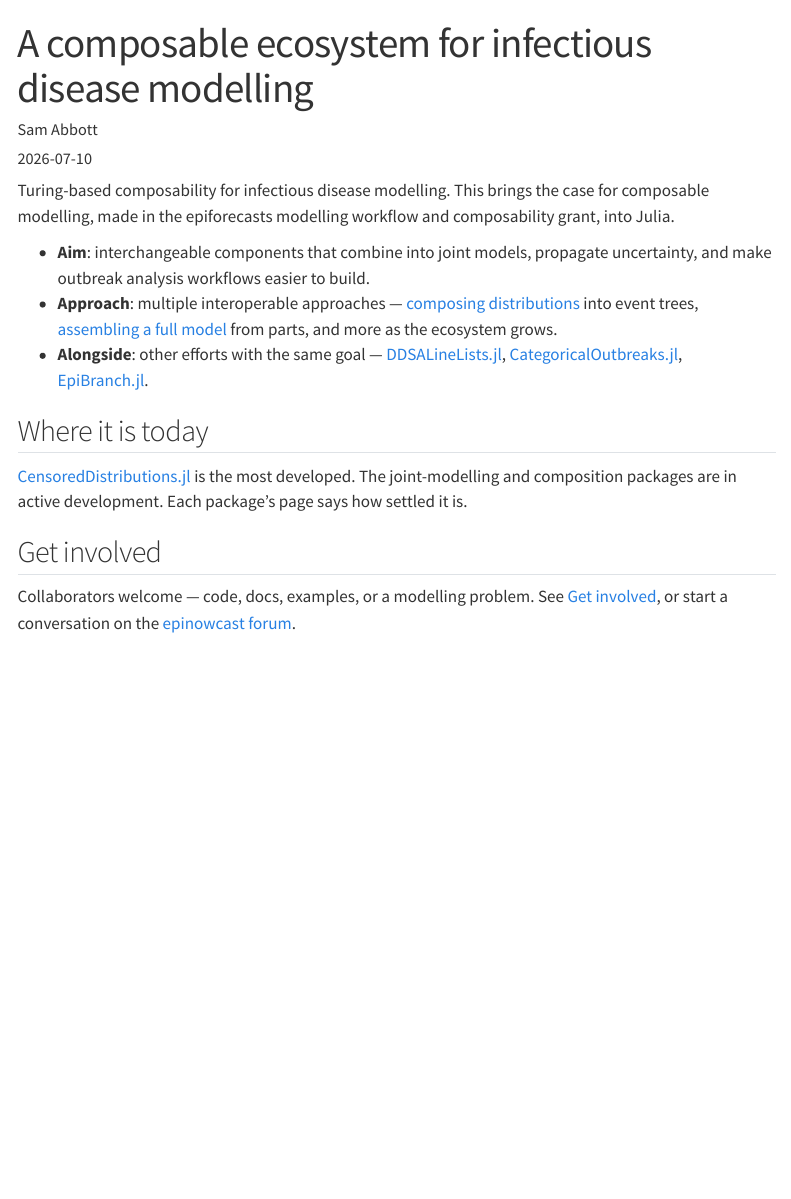
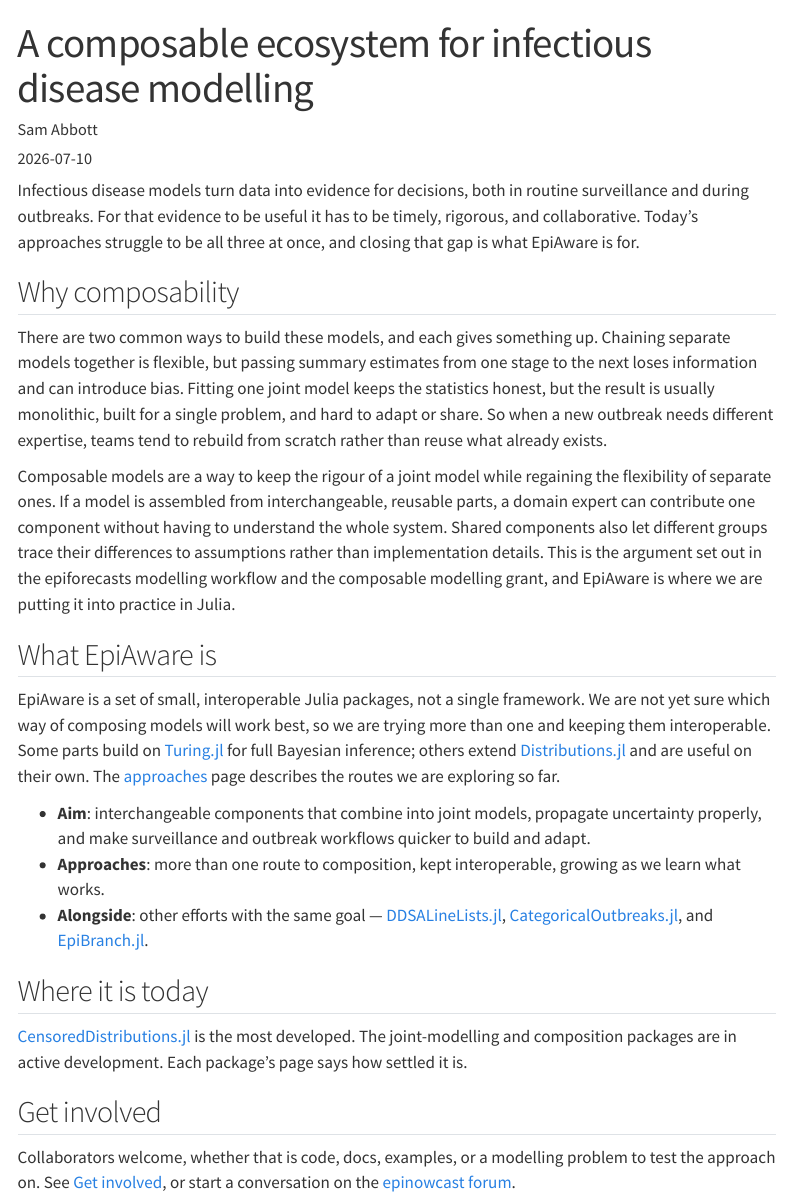
Before and after one commit to EpiAware/epiaware.github.io, a Quarto document (news/posts/hello-epiaware.qmd): the page in a window 1100 px wide, from its top. Rendered offline with R 4.5, knitr and Pandoc in place of Quarto, with nearby package versions; menus at the side of the page are left out.

Commit message:
feat: restore Approaches section, redesign homepage, ground the blog
Substantive restructure in response to review feedback.

Approaches (the design-doc white papers) are a first-class section again:
- move the two white papers to approaches/, named by approach —
  "Composed distributions" and "Composable Turing models" (room for more)
- add an approaches/ overview page: a gallery of the approaches with the
  general design, linking into each
- navbar gains an Approaches dropdown (Overview + the two approaches)
- drop the /approaches/ redirect aliases (addresses need not be preserved)

Homepage:
- remove the opening text above the fold; the bullets-left / code-right hero
  is front and centre again
- move the why (timely, rigorous, collaborative and the chaining-vs-joint
  trade-off) below the hero as bullets, in a "Why composable?" section
- point the approach links at the new approaches/ pages

Blog post: rewrite grounded in the source material. It no longer leads with
"Turing-based" (we are not Turing-only — some parts just extend
Distributions.jl); it leads with the why (the timely/rigorous/collaborative
tension and how composability resolves it), per the paper and grant.

Tutorials landing points at the approaches and, until the executed on-site
tutorials land, at the runnable walkthroughs in each package's own docs.

````diff
--- a/_quarto.yml
+++ b/_quarto.yml
@@ -17,6 +17,14 @@ website:
     title: "EpiAware"
     search: true
     left:
+      - text: Approaches
+        menu:
+          - text: Overview
+            href: approaches/index.qmd
+          - text: Composed distributions
+            href: approaches/composed-distributions.qmd
+          - text: Composable Turing models
+            href: approaches/composable-turing-models.qmd
       - text: Tutorials
         href: tutorials/index.qmd
       - text: Docs
--- /dev/null
+++ b/approaches/index.qmd
@@ -0,0 +1,26 @@
+---
+title: "Approaches"
+description: "Ways to build composable infectious disease models with EpiAware. Pick one, or combine them in a single analysis."
+toc: false
+---
+
+We are trying more than one way to compose infectious disease models, and keeping them interoperable.
+Each approach is described here at a high level, with a runnable tutorial that puts the packages to work together.
+More may join these as the ecosystem grows.
+
+::: {.feature-grid}
+::: {.feature-card}
+### Composed distributions
+Model a case's progression as a tree of delays — onset, admission, competing outcomes — with `Sequential`, `Parallel`, `Resolve`, and `Compete`.
+One object simulates a case and fits to observed ones, so the same model serves line lists and the delay distributions inside larger models.
+[Read the approach &rarr;](composed-distributions.qmd)
+:::
+::: {.feature-card}
+### Composable Turing models
+Assemble a joint model from a latent process, an infection mechanism, and observation layers, all through one `as_turing_model` interface.
+Swap any part to change an assumption, keeping a single rigorous model instead of chaining separate ones.
+[Read the approach &rarr;](composable-turing-models.qmd)
+:::
+:::
+
+Both work with the same underlying packages, and they can be combined in one analysis.
--- a/index.qmd
+++ b/index.qmd
@@ -107,7 +99,7 @@ Fast, autodiff-ready, and tightly integrated with Turing.jl, SciML, and the Juli
 
 :::
 
-Aims to support multiple approaches to composing infectious disease models — [composing distributions](tutorials/composing-distributions.qmd) into event trees, or [assembling a full model from parts](tutorials/assembled-model.qmd).
+Aims to support multiple approaches to composing infectious disease models — [composed distributions](approaches/composed-distributions.qmd) as event trees, or [composable Turing models](approaches/composable-turing-models.qmd) built from parts.
 
 :::
 
@@ -184,6 +176,27 @@ logpdf(tree, ans)
 <!-- What is EpiAware Section Ends Here -->
 
 
+<!-- Why composable Section -->
+:::: {.section-header .section-start-space}
+
+::: {#why-composable}
+
+### Why composable?
+<p>Modelling to inform infectious disease policy has to be timely, rigorous, and collaborative. The usual approaches force a trade-off; composability is a way out.</p>
+
+:::
+
+::::
+
+::: {.section-end-space}
+- **Chaining separate models** is flexible, but passing estimates between stages loses information and can introduce bias.
+- **One joint model** is rigorous, but tends to be monolithic, built for a single problem, and hard to adapt or share.
+- **Composable models** keep the rigour of a joint model and regain the flexibility of separate ones, by building from interchangeable, reusable parts.
+- A domain expert can **contribute one component** without understanding the whole system, and shared parts let teams trace differences to assumptions, not implementation.
+:::
+<!-- Why composable Section Ends Here -->
+
+
 <!-- Core Packages Section -->
 :::: {.section-header .section-start-space}
 
@@ -251,7 +264,7 @@ logpdf(tree, ans)
 :::
 
 ```{=html}
-<a href="tutorials/assembled-model.qmd" class="button desktop-only-button">Read the tutorial &rarr;</a>
+<a href="approaches/composable-turing-models.qmd" class="button desktop-only-button">Read the approach &rarr;</a>
 ```
 
 ::::
--- a/news/posts/hello-epiaware.qmd
+++ b/news/posts/hello-epiaware.qmd
@@ -6,19 +6,32 @@ date: "2026-07-10"
 categories: [announcement]
 ---
 
-Turing-based composability for infectious disease modelling.
-This brings the case for composable modelling, made in the epiforecasts modelling workflow and composability grant, into Julia.
+Infectious disease models turn data into evidence for decisions, both in routine surveillance and during outbreaks.
+For that evidence to be useful it has to be timely, rigorous, and collaborative.
+Today's approaches struggle to be all three at once, and closing that gap is what EpiAware is for.
 
-- **Aim**: interchangeable components that combine into joint models, propagate
-  uncertainty, and make outbreak analysis workflows easier to build.
-- **Approach**: multiple interoperable approaches — [composing
-  distributions](/tutorials/composing-distributions.qmd) into event trees,
-  [assembling a full model](/tutorials/assembled-model.qmd) from parts, and
-  more as the ecosystem grows.
-- **Alongside**: other efforts with the same goal —
-  [DDSALineLists.jl](https://github.com/epirecipes/DDSALineLists.jl),
-  [CategoricalOutbreaks.jl](https://github.com/epirecipes/CategoricalOutbreaks.jl),
-  [EpiBranch.jl](https://epiforecasts.io/EpiBranch.jl/dev/).
+## Why composability
+
+There are two common ways to build these models, and each gives something up.
+Chaining separate models together is flexible, but passing summary estimates from one stage to the next loses information and can introduce bias.
+Fitting one joint model keeps the statistics honest, but the result is usually monolithic, built for a single problem, and hard to adapt or share.
+So when a new outbreak needs different expertise, teams tend to rebuild from scratch rather than reuse what already exists.
+
+Composable models are a way to keep the rigour of a joint model while regaining the flexibility of separate ones.
+If a model is assembled from interchangeable, reusable parts, a domain expert can contribute one component without having to understand the whole system.
+Shared components also let different groups trace their differences to assumptions rather than implementation details.
+This is the argument set out in the epiforecasts modelling workflow and the composable modelling grant, and EpiAware is where we are putting it into practice in Julia.
+
+## What EpiAware is
+
+EpiAware is a set of small, interoperable Julia packages, not a single framework.
+We are not yet sure which way of composing models will work best, so we are trying more than one and keeping them interoperable.
+Some parts build on [Turing.jl](https://turinglang.org) for full Bayesian inference; others extend [Distributions.jl](https://github.com/JuliaStats/Distributions.jl) and are useful on their own.
+The [approaches](/approaches/index.qmd) page describes the routes we are exploring so far.
+
+- **Aim**: interchangeable components that combine into joint models, propagate uncertainty properly, and make surveillance and outbreak workflows quicker to build and adapt.
+- **Approaches**: more than one route to composition, kept interoperable, growing as we learn what works.
+- **Alongside**: other efforts with the same goal — [DDSALineLists.jl](https://github.com/epirecipes/DDSALineLists.jl), [CategoricalOutbreaks.jl](https://github.com/epirecipes/CategoricalOutbreaks.jl), and [EpiBranch.jl](https://epiforecasts.io/EpiBranch.jl/dev/).
 
 ## Where it is today
 
@@ -28,5 +41,5 @@ Each package's page says how settled it is.
 
 ## Get involved
 
-Collaborators welcome — code, docs, examples, or a modelling problem.
+Collaborators welcome, whether that is code, docs, examples, or a modelling problem to test the approach on.
 See [Get involved](/get-involved.qmd), or start a conversation on the [epinowcast forum](https://community.epinowcast.org/).
--- a/tutorials/index.qmd
+++ b/tutorials/index.qmd
@@ -1,5 +1,9 @@
 ---
 title: "Tutorials"
-description: "Worked examples using the EpiAware packages together."
+description: "Runnable, worked examples using the EpiAware packages together."
+toc: false
 ---
 
+Worked examples that run the packages together on a real modelling task, one per [approach](/approaches/index.qmd).
+We are adding these as executed pages on this site.
+Until each lands here, its approach links to a runnable walkthrough in the package's own documentation.
@@ -10,4 +10,8 @@ Start with whichever fits your question — they can be combined in a single ana
 
 ::: {.feature-grid}
 ::: {.feature-card}
-### Compose distributions into event trees
+### Composed distributions
+Compose, censor, and modify delay distributions together on line-list data — ComposedDistributions, CensoredDistributions, and ModifiedDistributions in one workflow.
+[Read the approach &rarr;](/approaches/composed-distributions.qmd)
+
+[Runnable walkthrough ↗](https://composeddistributions.epiaware.org/dev/getting-started/)
@@ -17,6 +18,5 @@ One object simulates a case and fits to observed ones.
 :::
 ::: {.feature-card}
-### Assemble an infectious disease model
-Build a joint model from a latent process, an infection mechanism, and observation layers.
-Every part is swappable through the one `as_turing_model` interface.
-[Start tutorial &rarr;](assembled-model.qmd)
+### Composable Turing models
+Assemble and fit a joint infection model from interchangeable latent, infection, and observation parts.
+[Read the approach &rarr;](/approaches/composable-turing-models.qmd)
@@ -32,0 +29 @@ Have a tutorial you'd like to see? Suggest it on the [forum](https://community.e
+Suggest it on the [forum](https://community.epinowcast.org/) or see [Contributing](/contributing.qmd).
````
Also changed, not shown: approaches/composable-turing-models.qmd (renamed from tutorials/assembled-model.qmd, +2 -3 lines), approaches/composed-distributions.qmd (renamed from tutorials/composing-distributions.qmd, +2 -3 lines), index.qmd (8 more changed lines), tutorials/index.qmd (17 more changed lines).
